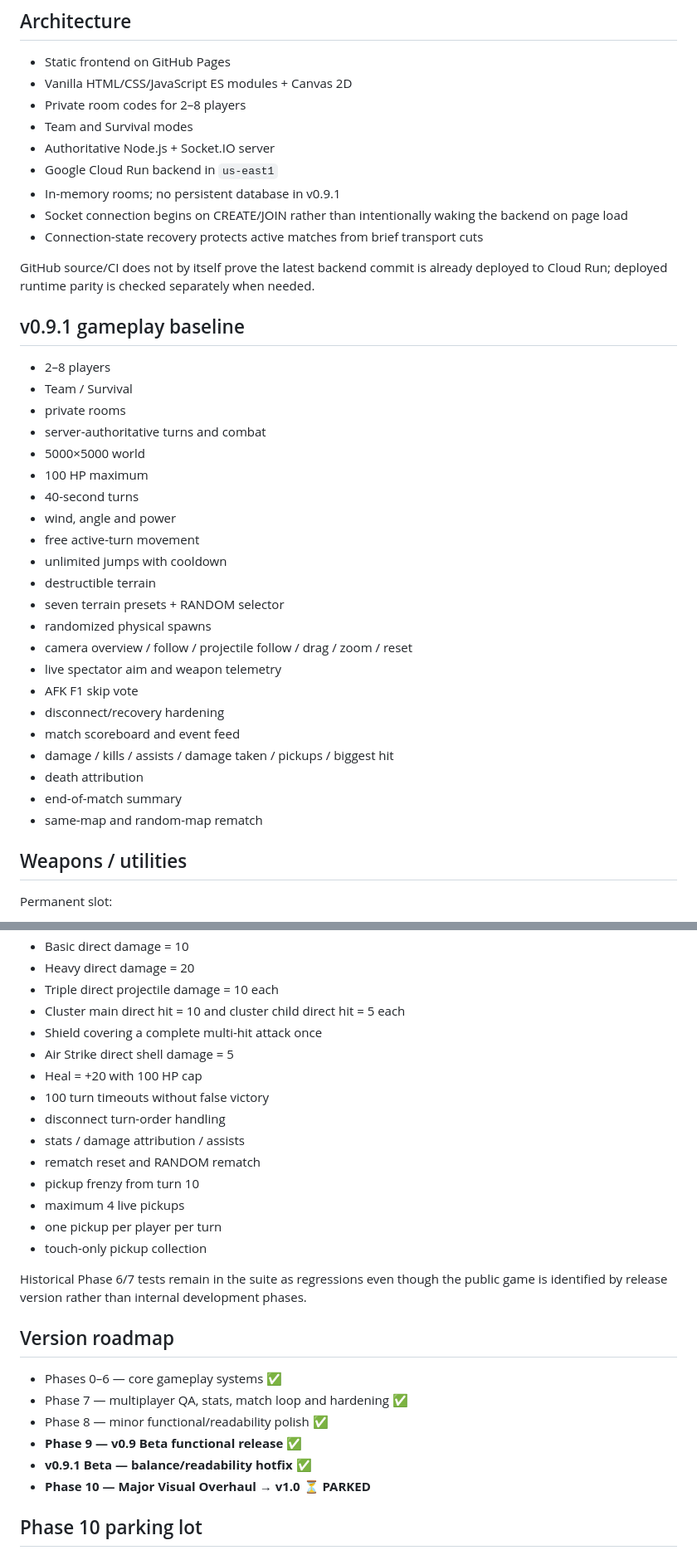
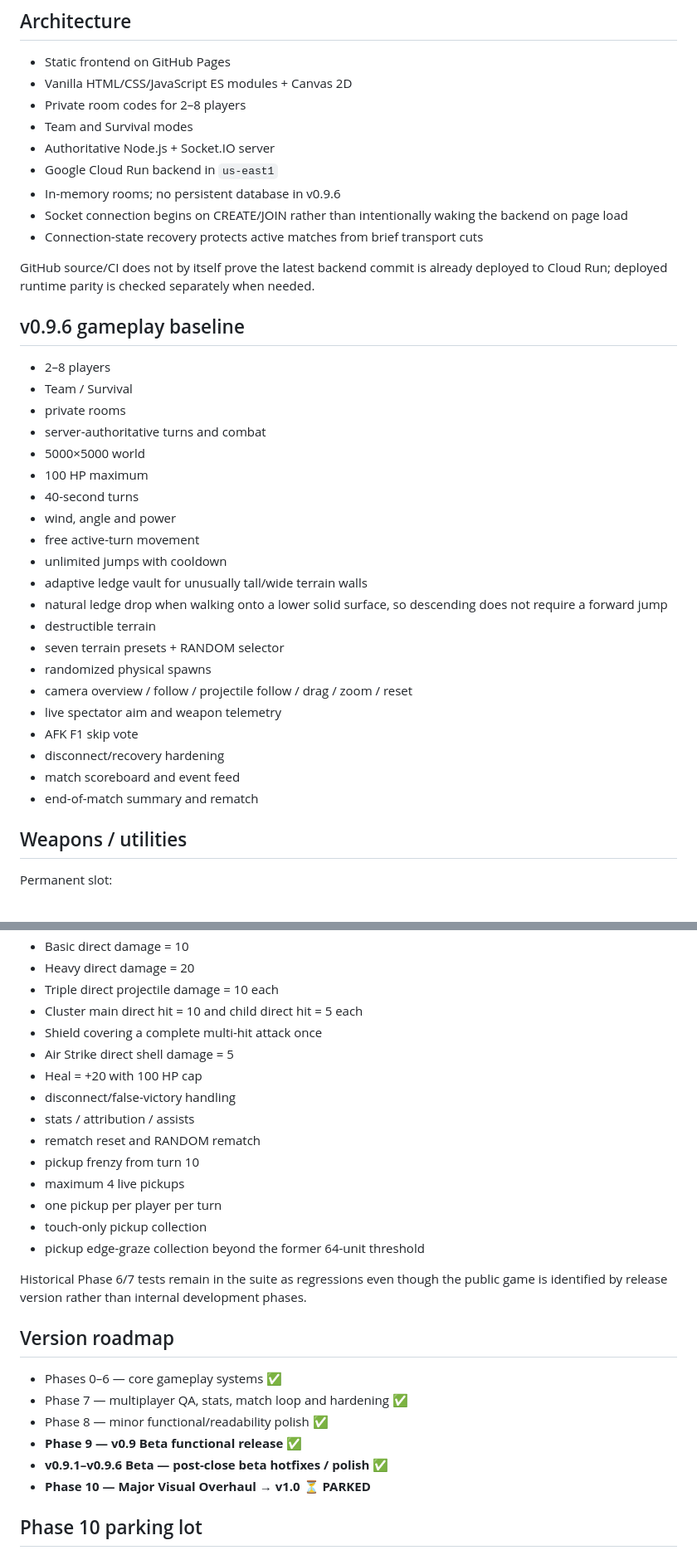
Before and after one commit to wzzzodiac/carabayllo-secret-wars, a Markdown page: README.md, 2 parts joined by grey strips. Shown at 83% size. Drawn GitHub-style.

Commit message:
Document Orbital Artillery v0.9.6 beta

```diff
--- a/README.md
+++ b/README.md
@@ -28,13 +28,13 @@ Mobile/touch gameplay is not part of this project roadmap.
 - Team and Survival modes
 - Authoritative Node.js + Socket.IO server
 - Google Cloud Run backend in `us-east1`
-- In-memory rooms; no persistent database in v0.9.1
+- In-memory rooms; no persistent database in v0.9.6
 - Socket connection begins on CREATE/JOIN rather than intentionally waking the backend on page load
 - Connection-state recovery protects active matches from brief transport cuts
 
 GitHub source/CI does not by itself prove the latest backend commit is already deployed to Cloud Run; deployed runtime parity is checked separately when needed.
 
-## v0.9.1 gameplay baseline
+## v0.9.6 gameplay baseline
 
 - 2–8 players
 - Team / Survival
@@ -46,6 +46,8 @@ GitHub source/CI does not by itself prove the latest backend commit is already d
 - wind, angle and power
 - free active-turn movement
 - unlimited jumps with cooldown
+- adaptive ledge vault for unusually tall/wide terrain walls
+- natural ledge drop when walking onto a lower solid surface, so descending does not require a forward jump
 - destructible terrain
 - seven terrain presets + RANDOM selector
 - randomized physical spawns
@@ -54,10 +56,7 @@ GitHub source/CI does not by itself prove the latest backend commit is already d
 - AFK F1 skip vote
 - disconnect/recovery hardening
 - match scoreboard and event feed
-- damage / kills / assists / damage taken / pickups / biggest hit
-- death attribution
-- end-of-match summary
-- same-map and random-map rematch
+- end-of-match summary and rematch
 
 ## Weapons / utilities
 
@@ -127,18 +141,18 @@ Regression coverage includes, among other cases:
 - Basic direct damage = 10
 - Heavy direct damage = 20
 - Triple direct projectile damage = 10 each
-- Cluster main direct hit = 10 and cluster child direct hit = 5 each
+- Cluster main direct hit = 10 and child direct hit = 5 each
 - Shield covering a complete multi-hit attack once
 - Air Strike direct shell damage = 5
 - Heal = +20 with 100 HP cap
-- 100 turn timeouts without false victory
-- disconnect turn-order handling
-- stats / damage attribution / assists
+- disconnect/false-victory handling
+- stats / attribution / assists
 - rematch reset and RANDOM rematch
 - pickup frenzy from turn 10
 - maximum 4 live pickups
 - one pickup per player per turn
 - touch-only pickup collection
+- pickup edge-graze collection beyond the former 64-unit threshold
 
 Historical Phase 6/7 tests remain in the suite as regressions even though the public game is identified by release version rather than internal development phases.
 
@@ -148,7 +162,7 @@ Historical Phase 6/7 tests remain in the suite as regressions even though the pu
 - Phase 7 — multiplayer QA, stats, match loop and hardening ✅
 - Phase 8 — minor functional/readability polish ✅
 - **Phase 9 — v0.9 Beta functional release ✅**
-- **v0.9.1 Beta — balance/readability hotfix ✅**
+- **v0.9.1–v0.9.6 Beta — post-close beta hotfixes / polish ✅**
 - **Phase 10 — Major Visual Overhaul → v1.0 ⏳ PARKED**
 
 ## Phase 10 parking lot
```
Also changed, not shown: other parts of README.md (+35 -20 lines).
